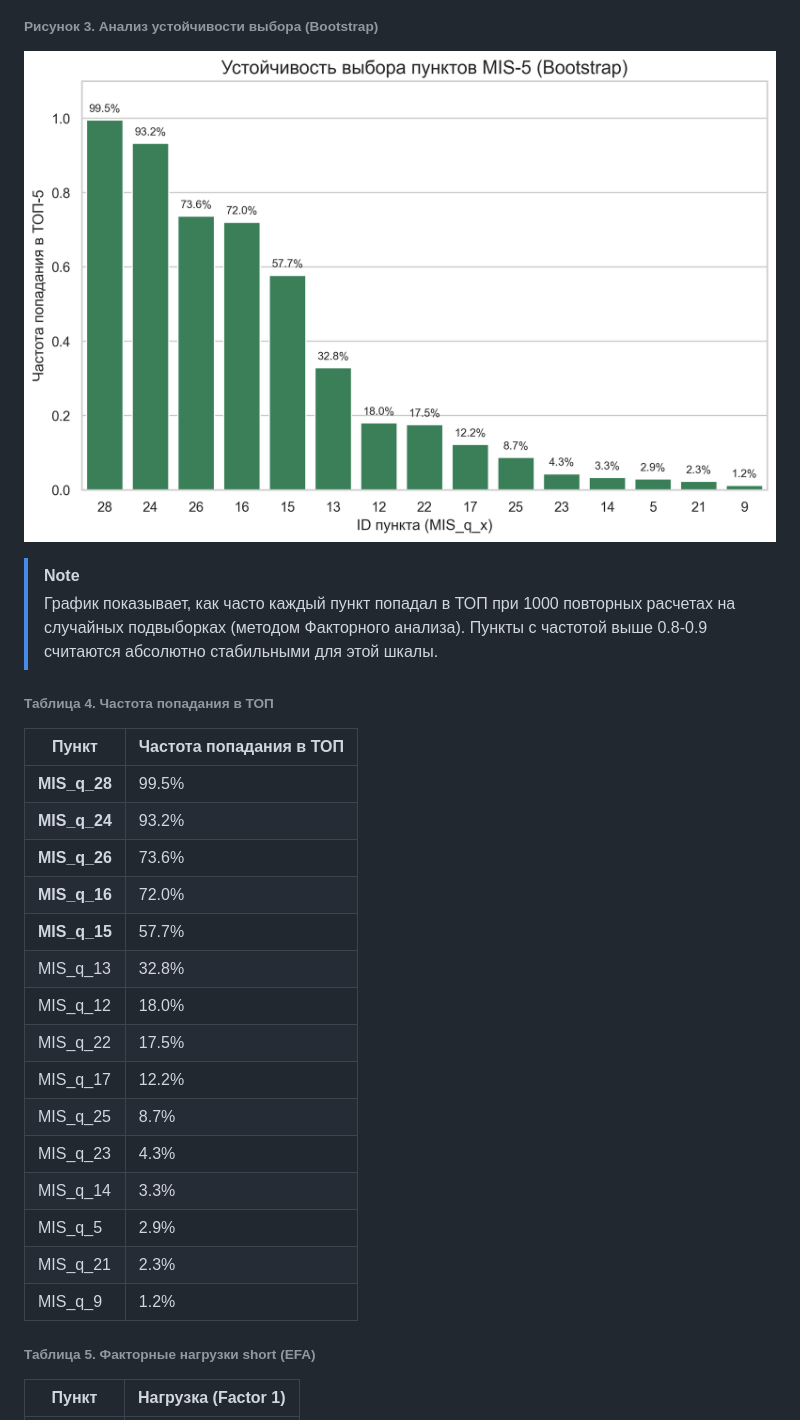
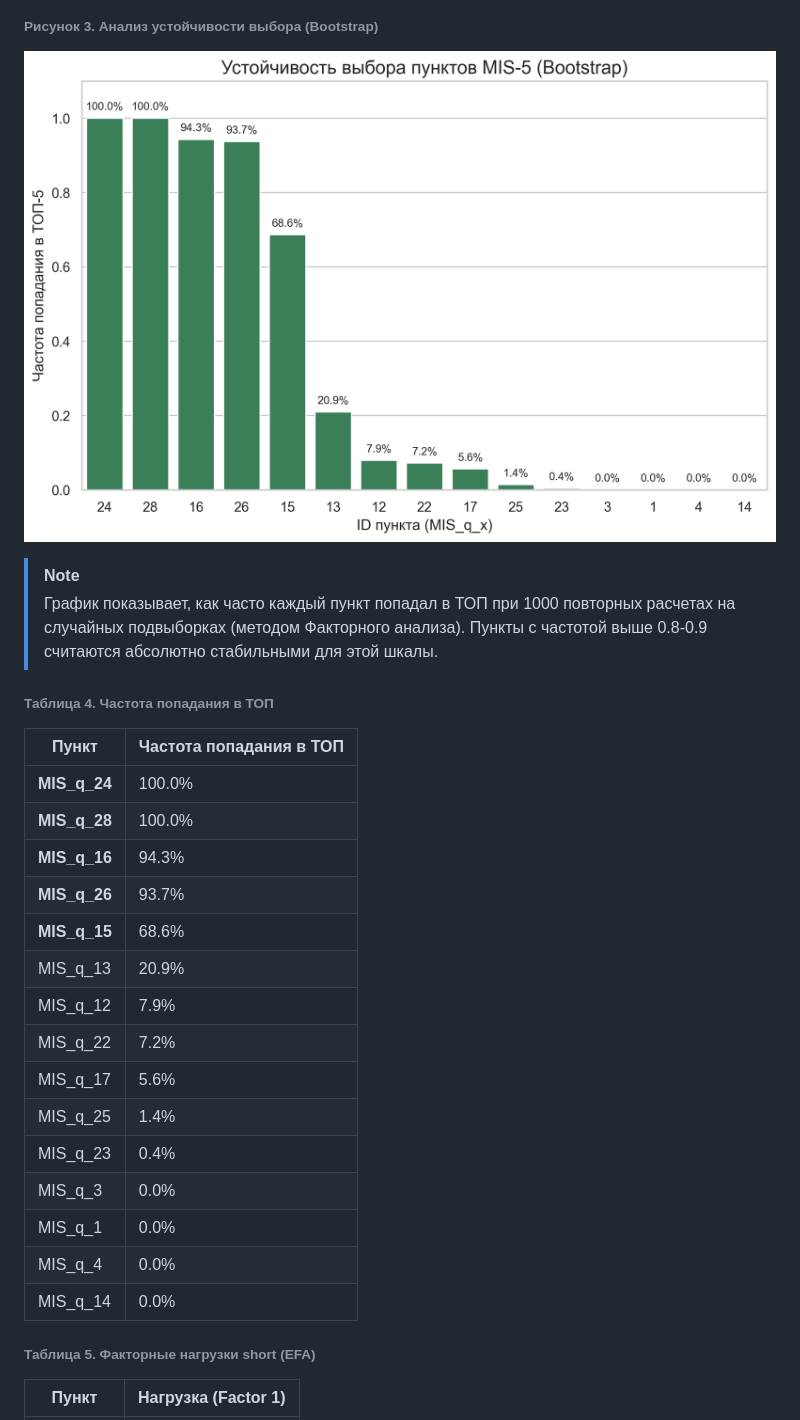
Before and after one commit to mnogosdelal-ru/JediWayThesis, a Markdown page: Survey-00 (Multi-Item Scale Development)/mis_full_psychometric_report.md, the part around the change printed below. GitHub-like rendering; pictures changed too: Survey-00 (Multi-Item Scale Development)/mis_short_stability.png.

```diff
--- a/Survey-00 (Multi-Item Scale Development)/mis_full_psychometric_report.md
+++ b/Survey-00 (Multi-Item Scale Development)/mis_full_psychometric_report.md
@@ -91,21 +96,21 @@
 ###### Таблица 4. Частота попадания в ТОП
 | Пункт | Частота попадания в ТОП |
 |---|---|
-| **MIS_q_28** | 99.5% |
-| **MIS_q_24** | 93.2% |
-| **MIS_q_26** | 73.6% |
-| **MIS_q_16** | 72.0% |
-| **MIS_q_15** | 57.7% |
-| MIS_q_13 | 32.8% |
-| MIS_q_12 | 18.0% |
-| MIS_q_22 | 17.5% |
-| MIS_q_17 | 12.2% |
-| MIS_q_25 | 8.7% |
-| MIS_q_23 | 4.3% |
-| MIS_q_14 | 3.3% |
-| MIS_q_5 | 2.9% |
-| MIS_q_21 | 2.3% |
-| MIS_q_9 | 1.2% |
+| **MIS_q_24** | 100.0% |
+| **MIS_q_28** | 100.0% |
+| **MIS_q_16** | 94.3% |
+| **MIS_q_26** | 93.7% |
+| **MIS_q_15** | 68.6% |
+| MIS_q_13 | 20.9% |
+| MIS_q_12 | 7.9% |
+| MIS_q_22 | 7.2% |
+| MIS_q_17 | 5.6% |
+| MIS_q_25 | 1.4% |
+| MIS_q_23 | 0.4% |
+| MIS_q_3 | 0.0% |
+| MIS_q_1 | 0.0% |
+| MIS_q_4 | 0.0% |
+| MIS_q_14 | 0.0% |
 
 ###### Таблица 5. Факторные нагрузки short (EFA)
 | Пункт | Нагрузка (Factor 1) |
```
Also changed, not shown: other parts of Survey-00 (Multi-Item Scale Development)/mis_full_psychometric_report.md (+20 -15 lines), Survey-00 (Multi-Item Scale Development)/mis_5r_stability.png, Survey-00 (Multi-Item Scale Development)/mis_5r_vs_single.png, Survey-00 (Multi-Item Scale Development)/mis_custom_vs_single.png, Survey-00 (Multi-Item Scale Development)/mis_short_vs_single.png, 1 other file.
